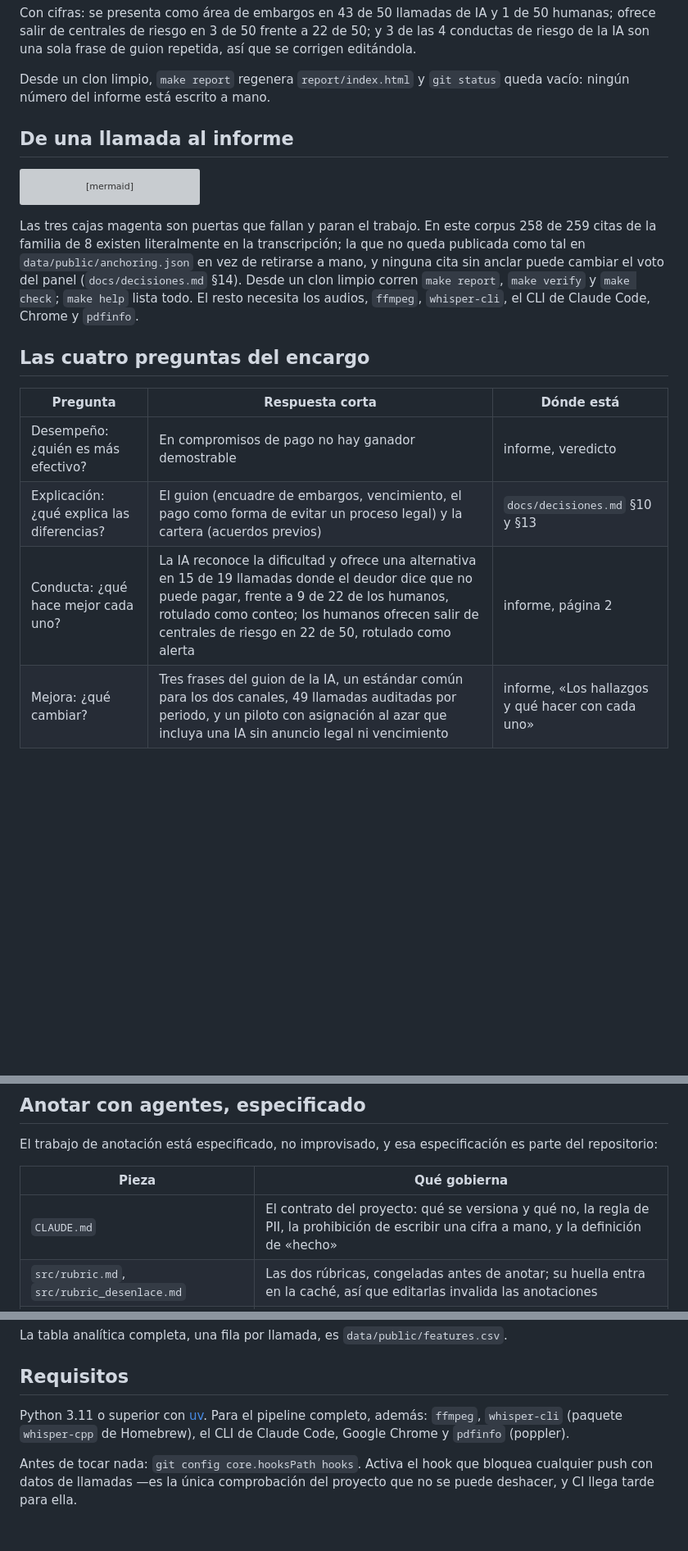
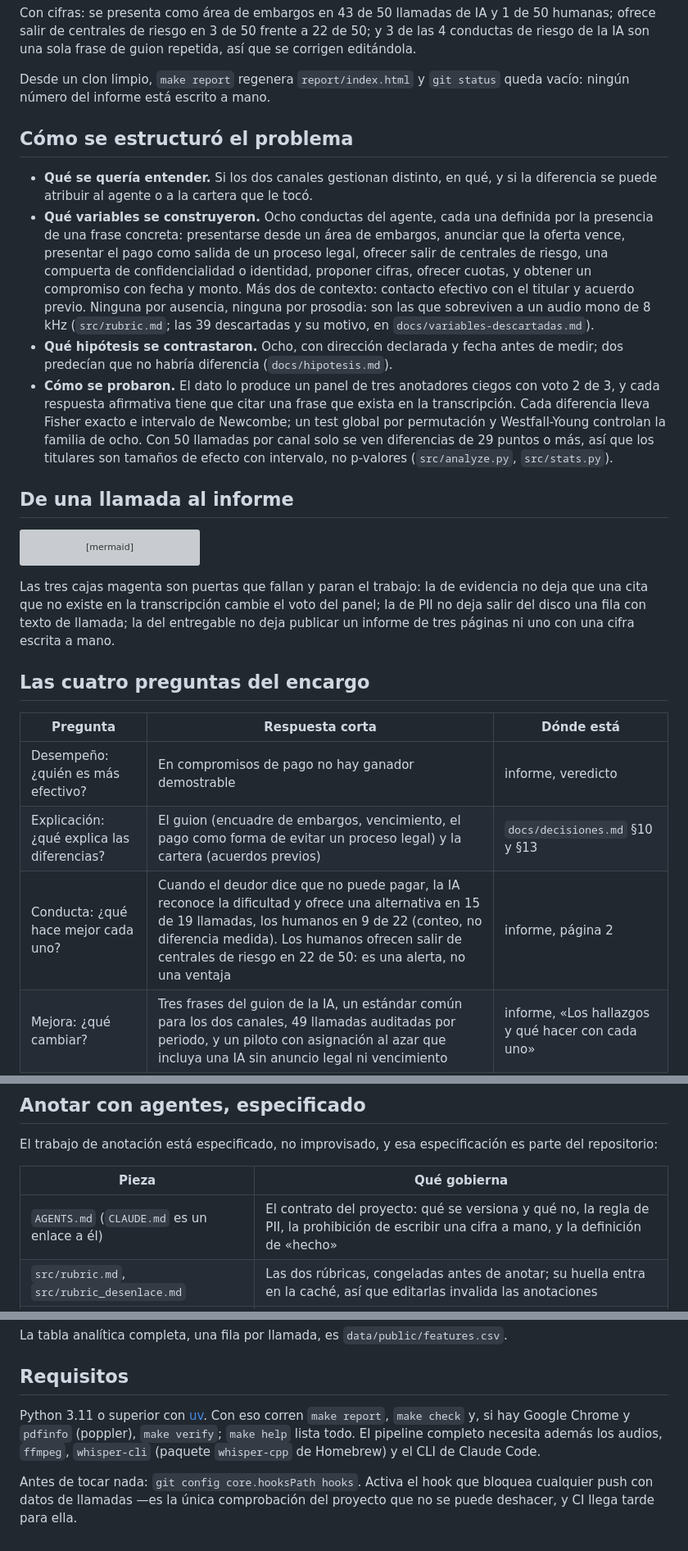
Before and after one commit to mauriciosf2004/crecere-humanos-vs-ia, a Markdown page: README.md, 3 parts joined by grey strips. Shown at 82% size. GitHub-like rendering; blank space fills up the shorter version; grey boxes are pictures that could not be loaded.

Commit message:
El README responde la sección 1 del enunciado en el orden en que la pide, y deja de repetirse
Qué se quería entender, qué variables se construyeron, qué hipótesis se
contrastaron y cómo se probaron: cuatro viñetas antes del diagrama, cada una
con el archivo donde está el detalle. Es el tercer criterio de evaluación y el
README lo remitía a docs/ en vez de responderlo.

El párrafo bajo el diagrama mezclaba las puertas, un detalle del anclaje que ya
estaba más abajo y las instrucciones para correr el proyecto: ahora solo dice
qué para cada puerta. Lo de correr vive una vez, en Requisitos. La fila de
conducta pierde el vocabulario de rúbrica. El contrato se nombra AGENTS.md,
que es el archivo; CLAUDE.md es su enlace.

````diff
--- a/README.md
+++ b/README.md
@@ -18,6 +18,26 @@ de la IA son una sola frase de guion repetida, así que se corrigen editándola.
 
 Desde un clon limpio, `make report` regenera `report/index.html` y `git status` queda vacío:
 ningún número del informe está escrito a mano.
+
+## Cómo se estructuró el problema
+
+- **Qué se quería entender.** Si los dos canales gestionan distinto, en qué, y si la diferencia se
+  puede atribuir al agente o a la cartera que le tocó.
+- **Qué variables se construyeron.** Ocho conductas del agente, cada una definida por la presencia de
+  una frase concreta: presentarse desde un área de embargos, anunciar que la oferta vence, presentar
+  el pago como salida de un proceso legal, ofrecer salir de centrales de riesgo, una compuerta de
+  confidencialidad o identidad, proponer cifras, ofrecer cuotas, y obtener un compromiso con fecha y
+  monto. Más dos de contexto: contacto efectivo con el titular y acuerdo previo. Ninguna por
+  ausencia, ninguna por prosodia: son las que sobreviven a un audio mono de 8 kHz (`src/rubric.md`;
+  las 39 descartadas y su motivo, en `docs/variables-descartadas.md`).
+- **Qué hipótesis se contrastaron.** Ocho, con dirección declarada y fecha antes de medir; dos
+  predecían que no habría diferencia (`docs/hipotesis.md`).
+- **Cómo se probaron.** El dato lo produce un panel de tres anotadores ciegos con voto 2 de 3, y
+  cada respuesta afirmativa tiene que citar una frase que exista en la transcripción. Cada diferencia
+  lleva Fisher exacto e intervalo de Newcombe; un test global por permutación y Westfall-Young
+  controlan la familia de ocho. Con 50 llamadas por canal solo se ven diferencias de 29 puntos o
+  más, así que los titulares son tamaños de efecto con intervalo, no p-valores (`src/analyze.py`,
+  `src/stats.py`).
 
 ## De una llamada al informe
 
@@ -72,12 +92,10 @@ flowchart TD
     style pub fill:none,stroke:#7a2c68
 ```
 
-Las tres cajas magenta son puertas que fallan y paran el trabajo. En este corpus 258 de 259 citas
-de la familia de 8 existen literalmente en la transcripción; la que no queda publicada como tal en
-`data/public/anchoring.json` en vez de retirarse a mano, y ninguna cita sin anclar puede cambiar el
-voto del panel (`docs/decisiones.md` §14). Desde un clon limpio corren `make report`, `make verify` y
-`make check`; `make help` lista todo. El resto necesita los audios, `ffmpeg`, `whisper-cli`, el CLI
-de Claude Code, Chrome y `pdfinfo`.
+Las tres cajas magenta son puertas que fallan y paran el trabajo: la de evidencia no deja que una
+cita que no existe en la transcripción cambie el voto del panel; la de PII no deja salir del disco
+una fila con texto de llamada; la del entregable no deja publicar un informe de tres páginas ni uno
+con una cifra escrita a mano.
 
 ## Las cuatro preguntas del encargo
 
@@ -85,7 +103,7 @@ de Claude Code, Chrome y `pdfinfo`.
 |---|---|---|
 | Desempeño: ¿quién es más efectivo? | En compromisos de pago no hay ganador demostrable | informe, veredicto |
 | Explicación: ¿qué explica las diferencias? | El guion (encuadre de embargos, vencimiento, el pago como forma de evitar un proceso legal) y la cartera (acuerdos previos) | `docs/decisiones.md` §10 y §13 |
-| Conducta: ¿qué hace mejor cada uno? | La IA reconoce la dificultad y ofrece una alternativa en 15 de 19 llamadas donde el deudor dice que no puede pagar, frente a 9 de 22 de los humanos, rotulado como conteo; los humanos ofrecen salir de centrales de riesgo en 22 de 50, rotulado como alerta | informe, página 2 |
+| Conducta: ¿qué hace mejor cada uno? | Cuando el deudor dice que no puede pagar, la IA reconoce la dificultad y ofrece una alternativa en 15 de 19 llamadas, los humanos en 9 de 22 (conteo, no diferencia medida). Los humanos ofrecen salir de centrales de riesgo en 22 de 50: es una alerta, no una ventaja | informe, página 2 |
 | Mejora: ¿qué cambiar? | Tres frases del guion de la IA, un estándar común para los dos canales, 49 llamadas auditadas por periodo, y un piloto con asignación al azar que incluya una IA sin anuncio legal ni vencimiento | informe, «Los hallazgos y qué hacer con cada uno» |
 
 ## Por dónde empezar
@@ -106,7 +124,7 @@ repositorio:
 
 | Pieza | Qué gobierna |
 |---|---|
-| `CLAUDE.md` | El contrato del proyecto: qué se versiona y qué no, la regla de PII, la prohibición de escribir una cifra a mano, y la definición de «hecho» |
+| `AGENTS.md` (`CLAUDE.md` es un enlace a él) | El contrato del proyecto: qué se versiona y qué no, la regla de PII, la prohibición de escribir una cifra a mano, y la definición de «hecho» |
 | `src/rubric.md`, `src/rubric_desenlace.md` | Las dos rúbricas, congeladas antes de anotar; su huella entra en la caché, así que editarlas invalida las anotaciones |
 | `src/schema.json`, `src/schema_desenlace.json` | La salida válida: conjuntos cerrados, sin texto libre |
 | `workflows/panel-anotacion.js` | La orquestación: tres roles, dos modelos, reanudable por lotes |
@@ -158,9 +176,10 @@ La tabla analítica completa, una fila por llamada, es `data/public/features.csv
 
 ## Requisitos
 
-Python 3.11 o superior con [uv](https://docs.astral.sh/uv/). Para el pipeline completo, además:
-`ffmpeg`, `whisper-cli` (paquete `whisper-cpp` de Homebrew), el CLI de Claude Code, Google Chrome
-y `pdfinfo` (poppler).
+Python 3.11 o superior con [uv](https://docs.astral.sh/uv/). Con eso corren `make report`,
+`make check` y, si hay Google Chrome y `pdfinfo` (poppler), `make verify`; `make help` lista todo.
+El pipeline completo necesita además los audios, `ffmpeg`, `whisper-cli` (paquete `whisper-cpp` de
+Homebrew) y el CLI de Claude Code.
 
 Antes de tocar nada: `git config core.hooksPath hooks`. Activa el hook que bloquea cualquier push
 con datos de llamadas —es la única comprobación del proyecto que no se puede deshacer, y CI llega
````
